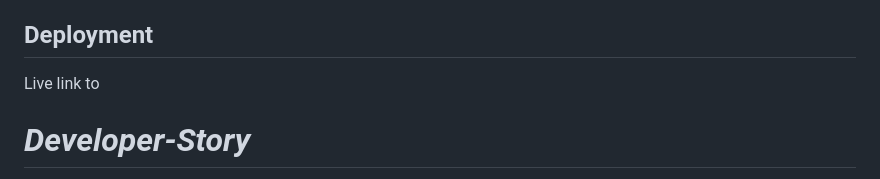
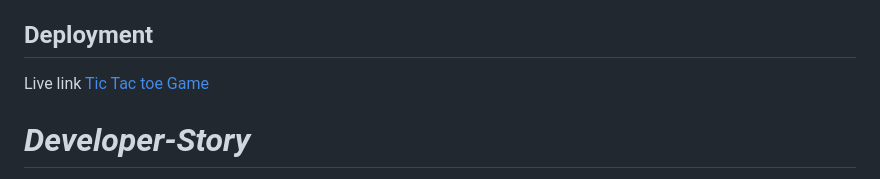
Before and after one commit to Togothor/PP2, a Markdown page: README.md, the part around the change. GitHub-like rendering.

Commit message:
update live url

```diff
--- a/README.md
+++ b/README.md
@@ -97,7 +97,7 @@ This is how i imagined the game and functions to look like before take-off.
   (addMark & most parts 'not all!' of checkScore) also making the cross and circle in css, is inspired from this video https://www.youtube.com/watch?v=DRaWr0Dcbl0 code written by [Ania Kubów](https://www.youtube.com/@AniaKubow)
 
 ## Deployment
-Live link to
+Live link [Tic Tac toe Game](https://togothor.github.io/Tic-Tac-Toe/)
 
 # *Developer-Story*
 
```
